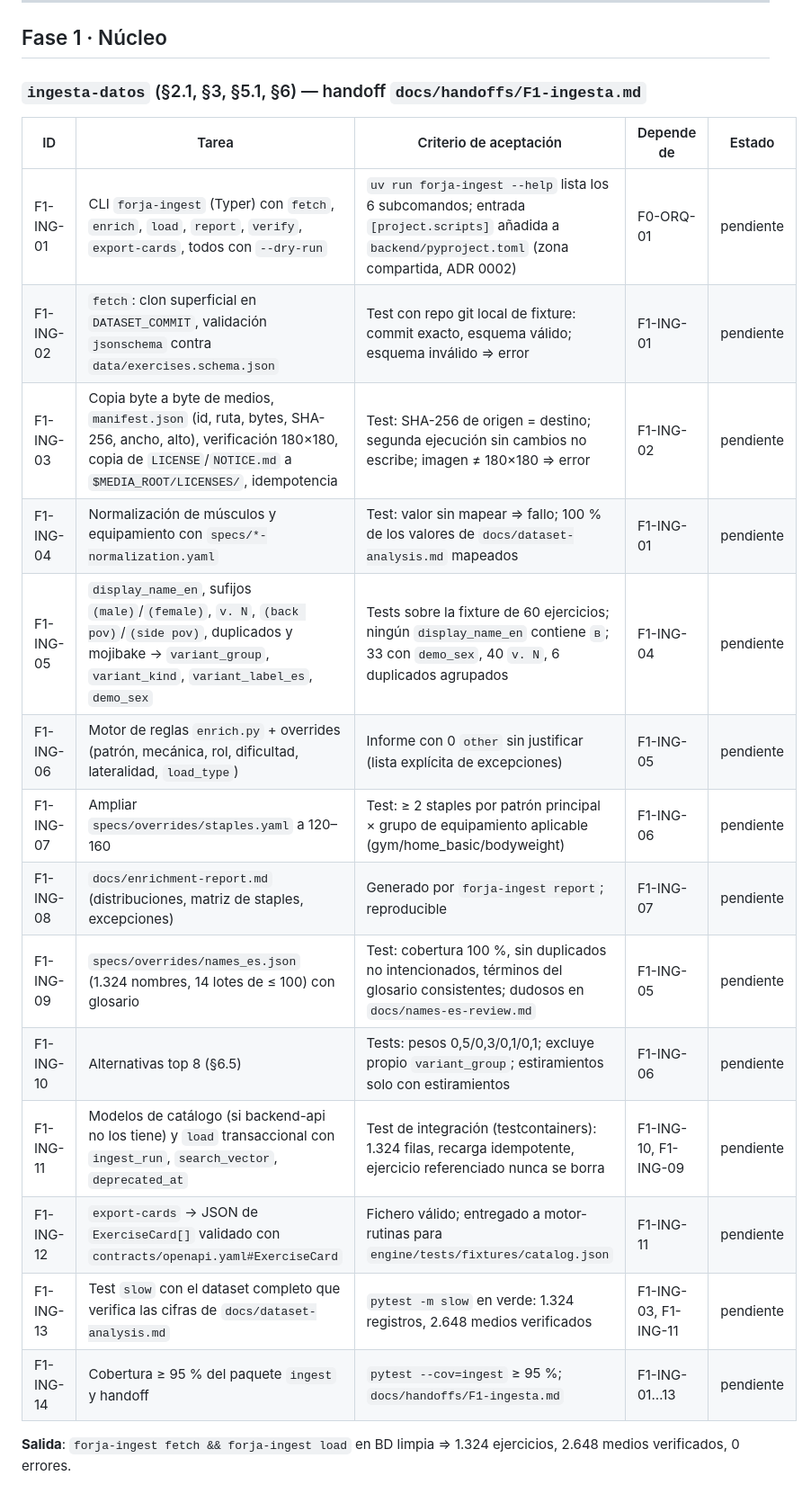
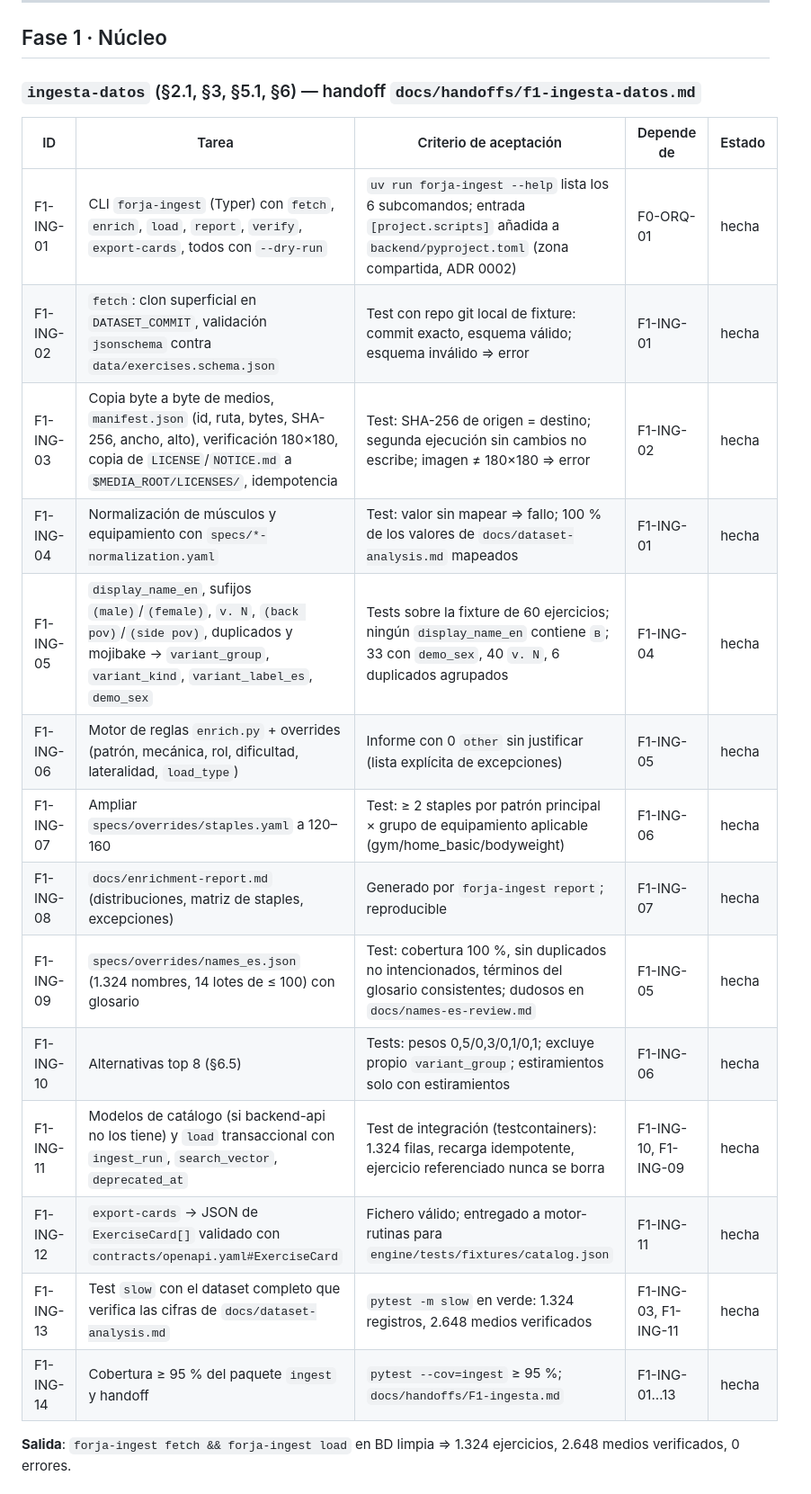
Before and after one commit to AlexDoxxer/forja, a Markdown page: docs/TASKS.md, the part around the change. Shown at 90% size. Drawn GitHub-style.

Commit message:
docs(tasks): mark ingest phase 1 tasks as done
Co-Authored-By: Claude Opus 5.5 <noreply@anthropic.com>

```diff
--- a/docs/TASKS.md
+++ b/docs/TASKS.md
@@ -44,24 +44,24 @@
 
 ## Fase 1 · Núcleo
 
-### `ingesta-datos` (§2.1, §3, §5.1, §6) — handoff `docs/handoffs/F1-ingesta.md`
+### `ingesta-datos` (§2.1, §3, §5.1, §6) — handoff `docs/handoffs/f1-ingesta-datos.md`
 
 | ID | Tarea | Criterio de aceptación | Depende de | Estado |
 |---|---|---|---|---|
-| F1-ING-01 | CLI `forja-ingest` (Typer) con `fetch`, `enrich`, `load`, `report`, `verify`, `export-cards`, todos con `--dry-run` | `uv run forja-ingest --help` lista los 6 subcomandos; entrada `[project.scripts]` añadida a `backend/pyproject.toml` (zona compartida, ADR 0002) | F0-ORQ-01 | pendiente |
-| F1-ING-02 | `fetch`: clon superficial en `DATASET_COMMIT`, validación `jsonschema` contra `data/exercises.schema.json` | Test con repo git local de fixture: commit exacto, esquema válido; esquema inválido ⇒ error | F1-ING-01 | pendiente |
-| F1-ING-03 | Copia byte a byte de medios, `manifest.json` (id, ruta, bytes, SHA-256, ancho, alto), verificación 180×180, copia de `LICENSE`/`NOTICE.md` a `$MEDIA_ROOT/LICENSES/`, idempotencia | Test: SHA-256 de origen = destino; segunda ejecución sin cambios no escribe; imagen ≠ 180×180 ⇒ error | F1-ING-02 | pendiente |
-| F1-ING-04 | Normalización de músculos y equipamiento con `specs/*-normalization.yaml` | Test: valor sin mapear ⇒ fallo; 100 % de los valores de `docs/dataset-analysis.md` mapeados | F1-ING-01 | pendiente |
-| F1-ING-05 | `display_name_en`, sufijos `(male)`/`(female)`, `v. N`, `(back pov)`/`(side pov)`, duplicados y mojibake → `variant_group`, `variant_kind`, `variant_label_es`, `demo_sex` | Tests sobre la fixture de 60 ejercicios; ningún `display_name_en` contiene `в`; 33 con `demo_sex`, 40 `v. N`, 6 duplicados agrupados | F1-ING-04 | pendiente |
-| F1-ING-06 | Motor de reglas `enrich.py` + overrides (patrón, mecánica, rol, dificultad, lateralidad, `load_type`) | Informe con 0 `other` sin justificar (lista explícita de excepciones) | F1-ING-05 | pendiente |
-| F1-ING-07 | Ampliar `specs/overrides/staples.yaml` a 120–160 | Test: ≥ 2 staples por patrón principal × grupo de equipamiento aplicable (gym/home_basic/bodyweight) | F1-ING-06 | pendiente |
-| F1-ING-08 | `docs/enrichment-report.md` (distribuciones, matriz de staples, excepciones) | Generado por `forja-ingest report`; reproducible | F1-ING-07 | pendiente |
-| F1-ING-09 | `specs/overrides/names_es.json` (1.324 nombres, 14 lotes de ≤ 100) con glosario | Test: cobertura 100 %, sin duplicados no intencionados, términos del glosario consistentes; dudosos en `docs/names-es-review.md` | F1-ING-05 | pendiente |
-| F1-ING-10 | Alternativas top 8 (§6.5) | Tests: pesos 0,5/0,3/0,1/0,1; excluye propio `variant_group`; estiramientos solo con estiramientos | F1-ING-06 | pendiente |
-| F1-ING-11 | Modelos de catálogo (si backend-api no los tiene) y `load` transaccional con `ingest_run`, `search_vector`, `deprecated_at` | Test de integración (testcontainers): 1.324 filas, recarga idempotente, ejercicio referenciado nunca se borra | F1-ING-10, F1-ING-09 | pendiente |
-| F1-ING-12 | `export-cards` → JSON de `ExerciseCard[]` validado con `contracts/openapi.yaml#ExerciseCard` | Fichero válido; entregado a motor-rutinas para `engine/tests/fixtures/catalog.json` | F1-ING-11 | pendiente |
-| F1-ING-13 | Test `slow` con el dataset completo que verifica las cifras de `docs/dataset-analysis.md` | `pytest -m slow` en verde: 1.324 registros, 2.648 medios verificados | F1-ING-03, F1-ING-11 | pendiente |
-| F1-ING-14 | Cobertura ≥ 95 % del paquete `ingest` y handoff | `pytest --cov=ingest` ≥ 95 %; `docs/handoffs/F1-ingesta.md` | F1-ING-01…13 | pendiente |
+| F1-ING-01 | CLI `forja-ingest` (Typer) con `fetch`, `enrich`, `load`, `report`, `verify`, `export-cards`, todos con `--dry-run` | `uv run forja-ingest --help` lista los 6 subcomandos; entrada `[project.scripts]` añadida a `backend/pyproject.toml` (zona compartida, ADR 0002) | F0-ORQ-01 | hecha |
+| F1-ING-02 | `fetch`: clon superficial en `DATASET_COMMIT`, validación `jsonschema` contra `data/exercises.schema.json` | Test con repo git local de fixture: commit exacto, esquema válido; esquema inválido ⇒ error | F1-ING-01 | hecha |
+| F1-ING-03 | Copia byte a byte de medios, `manifest.json` (id, ruta, bytes, SHA-256, ancho, alto), verificación 180×180, copia de `LICENSE`/`NOTICE.md` a `$MEDIA_ROOT/LICENSES/`, idempotencia | Test: SHA-256 de origen = destino; segunda ejecución sin cambios no escribe; imagen ≠ 180×180 ⇒ error | F1-ING-02 | hecha |
+| F1-ING-04 | Normalización de músculos y equipamiento con `specs/*-normalization.yaml` | Test: valor sin mapear ⇒ fallo; 100 % de los valores de `docs/dataset-analysis.md` mapeados | F1-ING-01 | hecha |
+| F1-ING-05 | `display_name_en`, sufijos `(male)`/`(female)`, `v. N`, `(back pov)`/`(side pov)`, duplicados y mojibake → `variant_group`, `variant_kind`, `variant_label_es`, `demo_sex` | Tests sobre la fixture de 60 ejercicios; ningún `display_name_en` contiene `в`; 33 con `demo_sex`, 40 `v. N`, 6 duplicados agrupados | F1-ING-04 | hecha |
+| F1-ING-06 | Motor de reglas `enrich.py` + overrides (patrón, mecánica, rol, dificultad, lateralidad, `load_type`) | Informe con 0 `other` sin justificar (lista explícita de excepciones) | F1-ING-05 | hecha |
+| F1-ING-07 | Ampliar `specs/overrides/staples.yaml` a 120–160 | Test: ≥ 2 staples por patrón principal × grupo de equipamiento aplicable (gym/home_basic/bodyweight) | F1-ING-06 | hecha |
+| F1-ING-08 | `docs/enrichment-report.md` (distribuciones, matriz de staples, excepciones) | Generado por `forja-ingest report`; reproducible | F1-ING-07 | hecha |
+| F1-ING-09 | `specs/overrides/names_es.json` (1.324 nombres, 14 lotes de ≤ 100) con glosario | Test: cobertura 100 %, sin duplicados no intencionados, términos del glosario consistentes; dudosos en `docs/names-es-review.md` | F1-ING-05 | hecha |
+| F1-ING-10 | Alternativas top 8 (§6.5) | Tests: pesos 0,5/0,3/0,1/0,1; excluye propio `variant_group`; estiramientos solo con estiramientos | F1-ING-06 | hecha |
+| F1-ING-11 | Modelos de catálogo (si backend-api no los tiene) y `load` transaccional con `ingest_run`, `search_vector`, `deprecated_at` | Test de integración (testcontainers): 1.324 filas, recarga idempotente, ejercicio referenciado nunca se borra | F1-ING-10, F1-ING-09 | hecha |
+| F1-ING-12 | `export-cards` → JSON de `ExerciseCard[]` validado con `contracts/openapi.yaml#ExerciseCard` | Fichero válido; entregado a motor-rutinas para `engine/tests/fixtures/catalog.json` | F1-ING-11 | hecha |
+| F1-ING-13 | Test `slow` con el dataset completo que verifica las cifras de `docs/dataset-analysis.md` | `pytest -m slow` en verde: 1.324 registros, 2.648 medios verificados | F1-ING-03, F1-ING-11 | hecha |
+| F1-ING-14 | Cobertura ≥ 95 % del paquete `ingest` y handoff | `pytest --cov=ingest` ≥ 95 %; `docs/handoffs/F1-ingesta.md` | F1-ING-01…13 | hecha |
 
 **Salida**: `forja-ingest fetch && forja-ingest load` en BD limpia ⇒ 1.324 ejercicios, 2.648 medios verificados, 0 errores.
 
```
